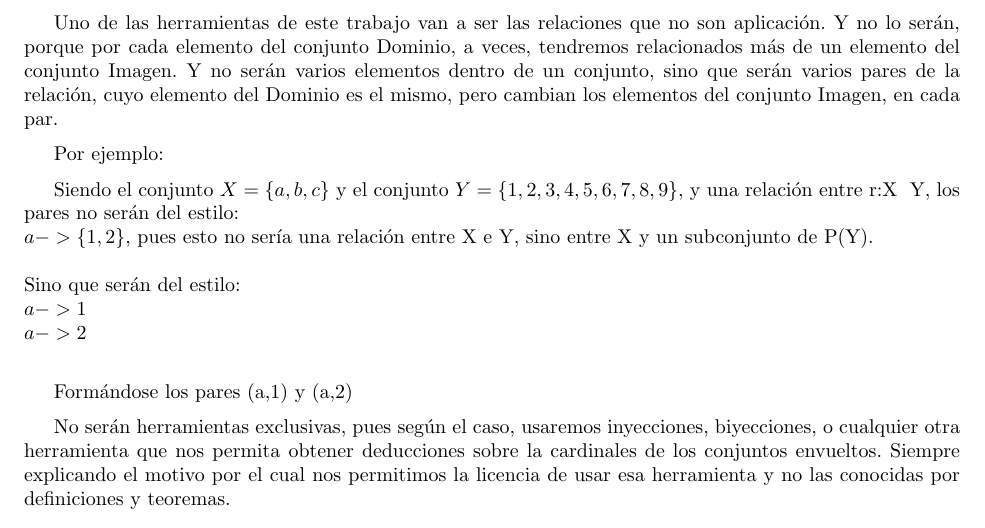
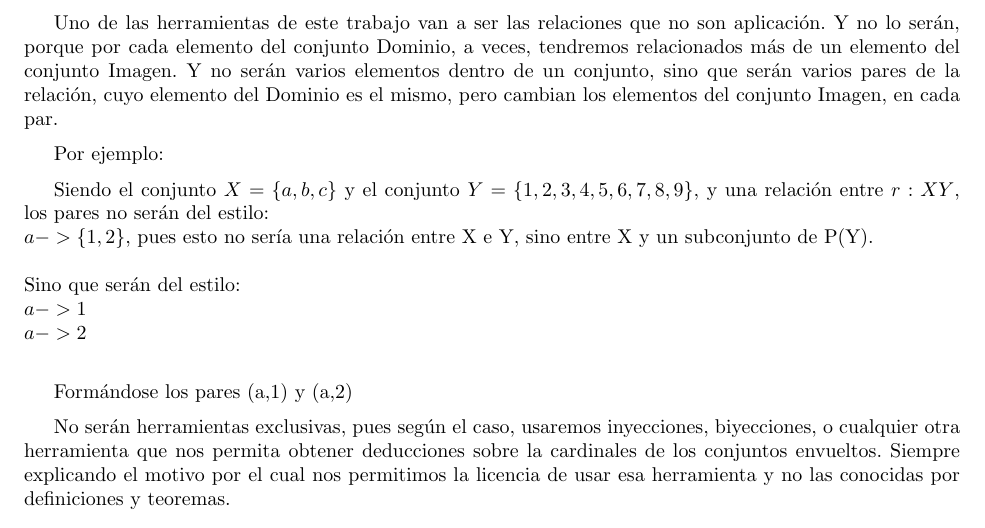
Before and after one commit to CLJAs/Docs_Latex, a LaTeX document (ESPANIOL-ENGLISH/Espaniol/Diagonalización_Inversa.tex, which reads ESPANIOL-ENGLISH/Espaniol/CAPITULOS/CAPITULO_02_TeoremaCA/ES_Capitulo_02_TeoremaCA.tex): part of page 10 of 17, cut so that both start at the same text. Compiled offline with pdfLaTeX.

Commit message:
txs auto checkin

```diff
--- a/ESPANIOL-ENGLISH/Espaniol/CAPITULOS/CAPITULO_02_TeoremaCA/ES_Capitulo_02_TeoremaCA.tex
+++ b/ESPANIOL-ENGLISH/Espaniol/CAPITULOS/CAPITULO_02_TeoremaCA/ES_Capitulo_02_TeoremaCA.tex
@@ -6,7 +6,7 @@ Uno de las herramientas de este trabajo van a ser las relaciones que no son apli
 
 Por ejemplo:
 
-Siendo el conjunto $X=\{a,b,c\}$ y el conjunto $Y=\{1,2,3,4,5,6,7,8,9\}$, y una relación entre r:X $\right$ Y, los pares no serán del estilo:\\
+Siendo el conjunto $X=\{a,b,c\}$ y el conjunto $Y=\{1,2,3,4,5,6,7,8,9\}$, y una relación entre $r:X  Y$, los pares no serán del estilo:\\
 $a -> \{1,2\}$, pues esto no sería una relación entre X e Y, sino entre X y un subconjunto de P(Y).\\\\
 \noindent Sino que serán del estilo:\\
 $a -> 1$\\
```
